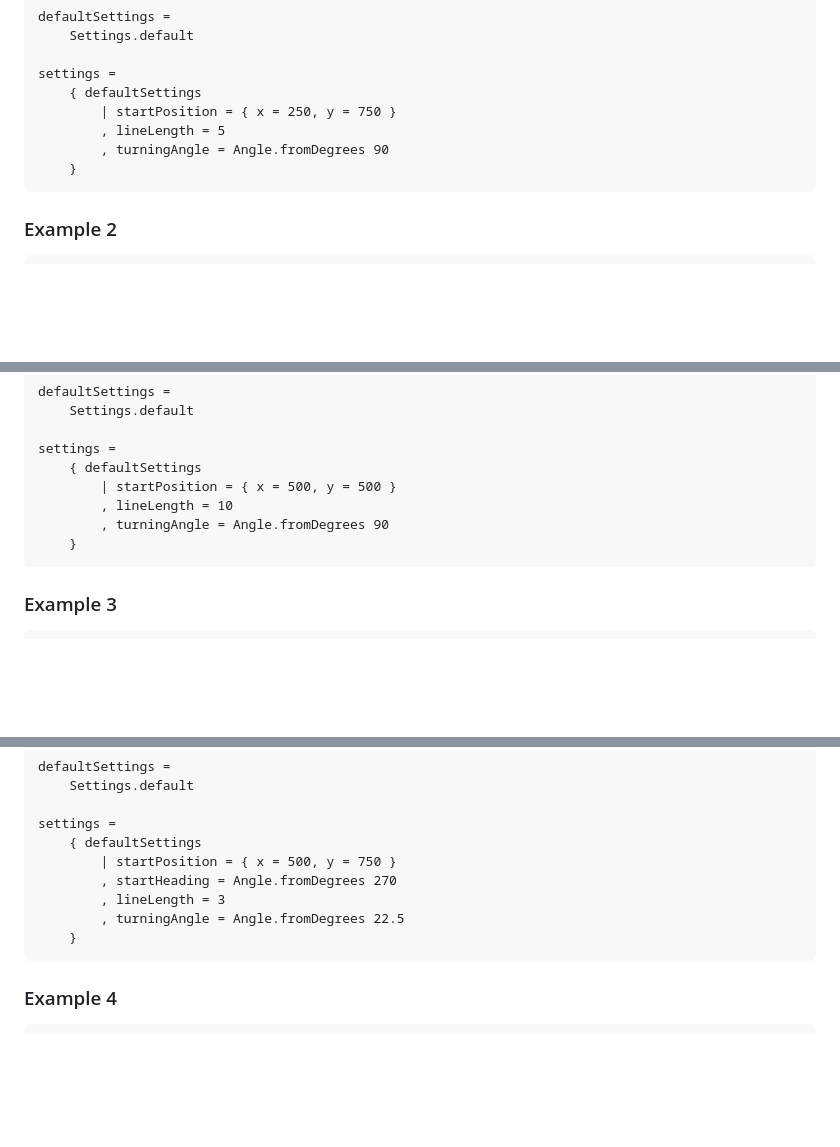
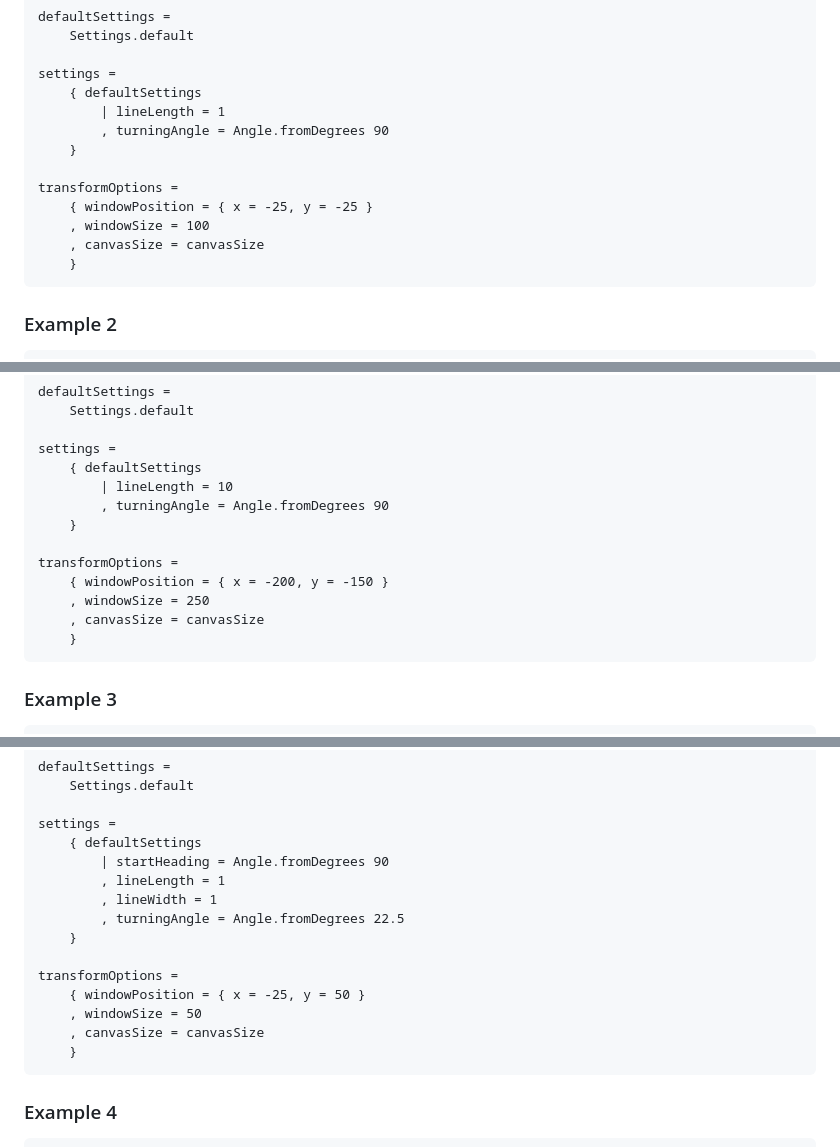
Before and after one commit to dwayne/elm-l-system-studio, a Markdown page: README.md, 3 parts joined by grey strips. Drawn GitHub-style; blank space fills up the shorter version.

````diff
--- a/README.md
+++ b/README.md
@@ -33,9 +33,14 @@ defaultSettings =
 
 settings =
     { defaultSettings
-        | startPosition = { x = 250, y = 750 }
-        , lineLength = 5
+        | lineLength = 1
         , turningAngle = Angle.fromDegrees 90
+    }
+
+transformOptions =
+    { windowPosition = { x = -25, y = -25 }
+    , windowSize = 100
+    , canvasSize = canvasSize
     }
 ```
 
@@ -56,9 +61,14 @@ defaultSettings =
 
 settings =
     { defaultSettings
-        | startPosition = { x = 500, y = 500 }
-        , lineLength = 10
+        | lineLength = 10
         , turningAngle = Angle.fromDegrees 90
+    }
+
+transformOptions =
+    { windowPosition = { x = -200, y = -150 }
+    , windowSize = 250
+    , canvasSize = canvasSize
     }
 ```
 
@@ -81,10 +91,16 @@ defaultSettings =
 
 settings =
     { defaultSettings
-        | startPosition = { x = 500, y = 750 }
-        , startHeading = Angle.fromDegrees 270
-        , lineLength = 3
+        | startHeading = Angle.fromDegrees 90
+        , lineLength = 1
+        , lineWidth = 1
         , turningAngle = Angle.fromDegrees 22.5
+    }
+
+transformOptions =
+    { windowPosition = { x = -25, y = 50 }
+    , windowSize = 50
+    , canvasSize = canvasSize
     }
 ```
 
````
Also changed, not shown: other parts of README.md (+37 -12 lines).
